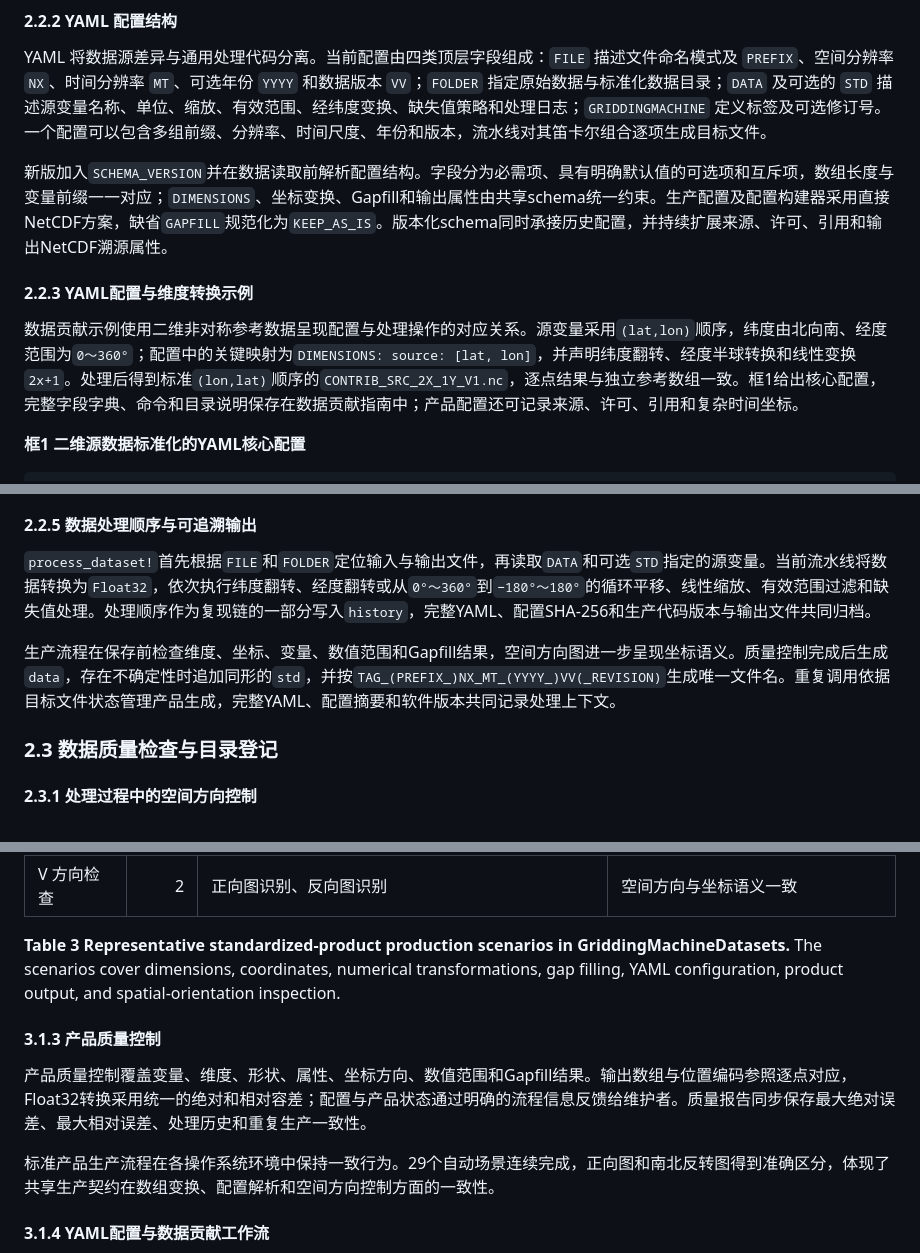
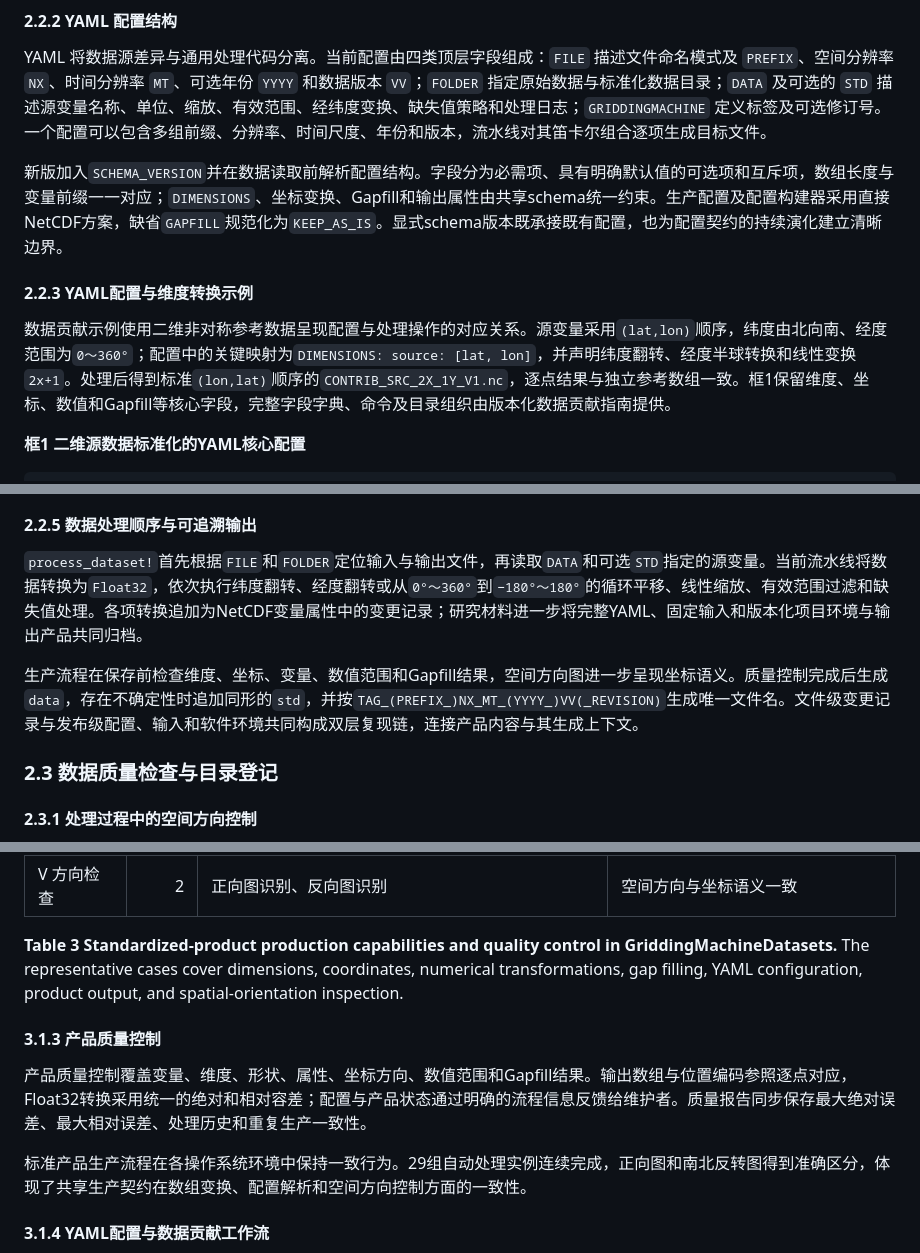
Before and after one commit to jhOo1/GriddingMachine_Reaserach, a Markdown page: 论文/GriddingMachine论文初稿_v0.1.md, 3 parts joined by grey strips. Drawn GitHub-style.

```diff
--- a/论文/GriddingMachine论文初稿_v0.1.md
+++ b/论文/GriddingMachine论文初稿_v0.1.md
@@ -108,11 +108,11 @@ CF约定利用坐标变量和属性表达维度语义[2]。GriddingMachine进一
 
 YAML 将数据源差异与通用处理代码分离。当前配置由四类顶层字段组成：`FILE` 描述文件命名模式及 `PREFIX`、空间分辨率 `NX`、时间分辨率 `MT`、可选年份 `YYYY` 和数据版本 `VV`；`FOLDER` 指定原始数据与标准化数据目录；`DATA` 及可选的 `STD` 描述源变量名称、单位、缩放、有效范围、经纬度变换、缺失值策略和处理日志；`GRIDDINGMACHINE` 定义标签及可选修订号。一个配置可以包含多组前缀、分辨率、时间尺度、年份和版本，流水线对其笛卡尔组合逐项生成目标文件。
 
-新版加入`SCHEMA_VERSION`并在数据读取前解析配置结构。字段分为必需项、具有明确默认值的可选项和互斥项，数组长度与变量前缀一一对应；`DIMENSIONS`、坐标变换、Gapfill和输出属性由共享schema统一约束。生产配置及配置构建器采用直接NetCDF方案，缺省`GAPFILL`规范化为`KEEP_AS_IS`。版本化schema同时承接历史配置，并持续扩展来源、许可、引用和输出NetCDF溯源属性。
+新版加入`SCHEMA_VERSION`并在数据读取前解析配置结构。字段分为必需项、具有明确默认值的可选项和互斥项，数组长度与变量前缀一一对应；`DIMENSIONS`、坐标变换、Gapfill和输出属性由共享schema统一约束。生产配置及配置构建器采用直接NetCDF方案，缺省`GAPFILL`规范化为`KEEP_AS_IS`。显式schema版本既承接既有配置，也为配置契约的持续演化建立清晰边界。
 
 #### 2.2.3 YAML配置与维度转换示例
 
-数据贡献示例使用二维非对称参考数据呈现配置与处理操作的对应关系。源变量采用`(lat,lon)`顺序，纬度由北向南、经度范围为`0～360°`；配置中的关键映射为`DIMENSIONS: source: [lat, lon]`，并声明纬度翻转、经度半球转换和线性变换`2x+1`。处理后得到标准`(lon,lat)`顺序的`CONTRIB_SRC_2X_1Y_V1.nc`，逐点结果与独立参考数组一致。框1给出核心配置，完整字段字典、命令和目录说明保存在数据贡献指南中；产品配置还可记录来源、许可、引用和复杂时间坐标。
+数据贡献示例使用二维非对称参考数据呈现配置与处理操作的对应关系。源变量采用`(lat,lon)`顺序，纬度由北向南、经度范围为`0～360°`；配置中的关键映射为`DIMENSIONS: source: [lat, lon]`，并声明纬度翻转、经度半球转换和线性变换`2x+1`。处理后得到标准`(lon,lat)`顺序的`CONTRIB_SRC_2X_1Y_V1.nc`，逐点结果与独立参考数组一致。框1保留维度、坐标、数值和Gapfill等核心字段，完整字段字典、命令及目录组织由版本化数据贡献指南提供。
 
 **框1 二维源数据标准化的YAML核心配置**
 
@@ -153,9 +153,9 @@ GRIDDINGMACHINE:
 
 #### 2.2.5 数据处理顺序与可追溯输出
 
-`process_dataset!`首先根据`FILE`和`FOLDER`定位输入与输出文件，再读取`DATA`和可选`STD`指定的源变量。当前流水线将数据转换为`Float32`，依次执行纬度翻转、经度翻转或从`0°～360°`到`−180°～180°`的循环平移、线性缩放、有效范围过滤和缺失值处理。处理顺序作为复现链的一部分写入`history`，完整YAML、配置SHA-256和生产代码版本与输出文件共同归档。
+`process_dataset!`首先根据`FILE`和`FOLDER`定位输入与输出文件，再读取`DATA`和可选`STD`指定的源变量。当前流水线将数据转换为`Float32`，依次执行纬度翻转、经度翻转或从`0°～360°`到`−180°～180°`的循环平移、线性缩放、有效范围过滤和缺失值处理。各项转换追加为NetCDF变量属性中的变更记录；研究材料进一步将完整YAML、固定输入和版本化项目环境与输出产品共同归档。
 
-生产流程在保存前检查维度、坐标、变量、数值范围和Gapfill结果，空间方向图进一步呈现坐标语义。质量控制完成后生成`data`，存在不确定性时追加同形的`std`，并按`TAG_(PREFIX_)NX_MT_(YYYY_)VV(_REVISION)`生成唯一文件名。重复调用依据目标文件状态管理产品生成，完整YAML、配置摘要和软件版本共同记录处理上下文。
+生产流程在保存前检查维度、坐标、变量、数值范围和Gapfill结果，空间方向图进一步呈现坐标语义。质量控制完成后生成`data`，存在不确定性时追加同形的`std`，并按`TAG_(PREFIX_)NX_MT_(YYYY_)VV(_REVISION)`生成唯一文件名。文件级变更记录与发布级配置、输入和软件环境共同构成双层复现链，连接产品内容与其生成上下文。
 
 ### 2.3 数据质量检查与目录登记
 
@@ -286,13 +286,13 @@ parameters = Indexer.grid_dict("gm2", 2020, 40.0329, -105.5464)
 | O 输出 | 4 | `data`、`std`、已有文件、标签状态 | 变量、属性、版本策略和标签唯一性 |
 | V 方向检查 | 2 | 正向图识别、反向图识别 | 空间方向与坐标语义一致 |
 
-**Table 3 Representative standardized-product production scenarios in GriddingMachineDatasets.** The scenarios cover dimensions, coordinates, numerical transformations, gap filling, YAML configuration, product output, and spatial-orientation inspection.
+**Table 3 Standardized-product production capabilities and quality control in GriddingMachineDatasets.** The representative cases cover dimensions, coordinates, numerical transformations, gap filling, YAML configuration, product output, and spatial-orientation inspection.
 
 #### 3.1.3 产品质量控制
 
 产品质量控制覆盖变量、维度、形状、属性、坐标方向、数值范围和Gapfill结果。输出数组与位置编码参照逐点对应，Float32转换采用统一的绝对和相对容差；配置与产品状态通过明确的流程信息反馈给维护者。质量报告同步保存最大绝对误差、最大相对误差、处理历史和重复生产一致性。
 
-标准产品生产流程在各操作系统环境中保持一致行为。29个自动场景连续完成，正向图和南北反转图得到准确区分，体现了共享生产契约在数组变换、配置解析和空间方向控制方面的一致性。
+标准产品生产流程在各操作系统环境中保持一致行为。29组自动处理实例连续完成，正向图和南北反转图得到准确区分，体现了共享生产契约在数组变换、配置解析和空间方向控制方面的一致性。
 
 #### 3.1.4 YAML配置与数据贡献工作流
 
```
Also changed, not shown: other parts of 论文/GriddingMachine论文初稿_v0.1.md (+20 -18 lines), 论文/figures/图3_直接NetCDF分发效率.png, 3 other files.
